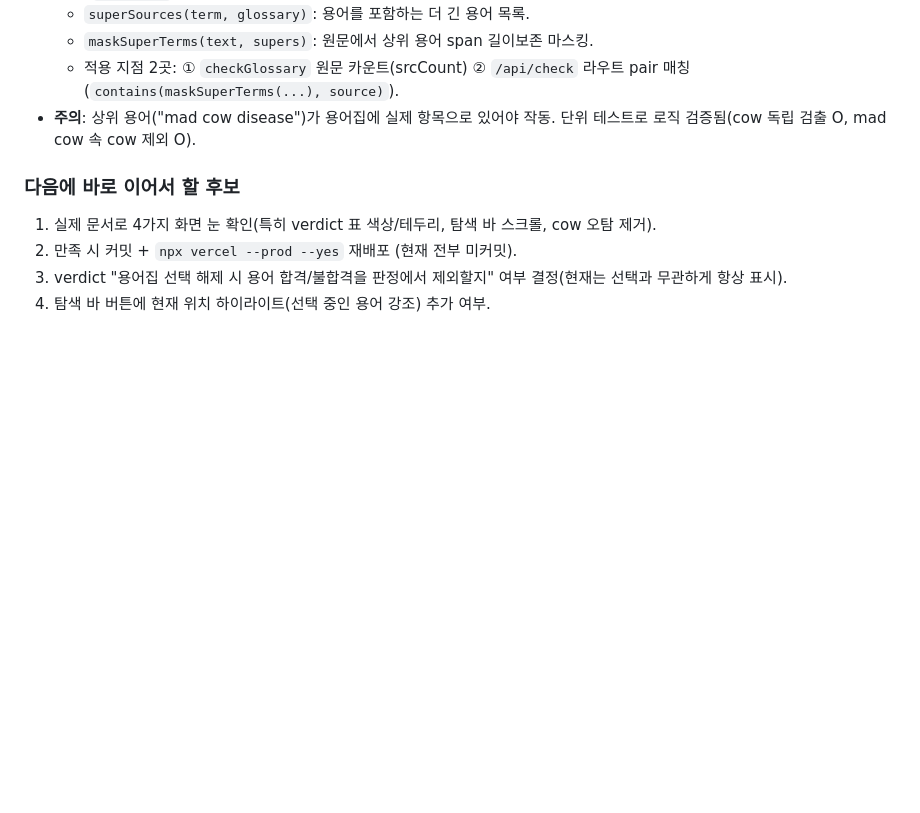
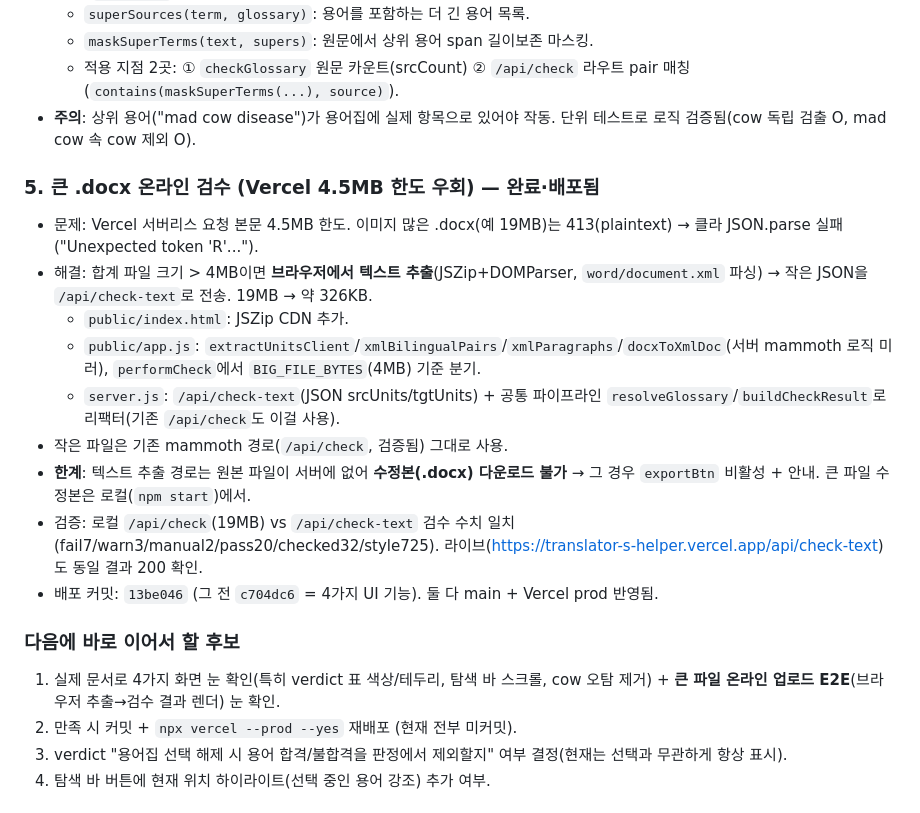
Before and after one commit to sangbonk-ui/translator-s-helper, a Markdown page: HANDOFF.md, the part around the change. Rendered like a GitHub page; blank space fills up the shorter version.

Commit message:
Update HANDOFF: large-docx client extraction path
Co-Authored-By: Claude Opus 4.8 <noreply@anthropic.com>

```diff
--- a/HANDOFF.md
+++ b/HANDOFF.md
@@ -196,8 +196,19 @@ Express 앱을 Vercel 서버리스 함수로 실행.
   - 적용 지점 2곳: ① `checkGlossary` 원문 카운트(srcCount) ② `/api/check` 라우트 pair 매칭(`contains(maskSuperTerms(...), source)`).
 - **주의**: 상위 용어("mad cow disease")가 용어집에 실제 항목으로 있어야 작동. 단위 테스트로 로직 검증됨(cow 독립 검출 O, mad cow 속 cow 제외 O).
 
+### 5. 큰 .docx 온라인 검수 (Vercel 4.5MB 한도 우회) — 완료·배포됨
+- 문제: Vercel 서버리스 요청 본문 4.5MB 한도. 이미지 많은 .docx(예 19MB)는 413(plaintext) → 클라 JSON.parse 실패("Unexpected token 'R'...").
+- 해결: 합계 파일 크기 > 4MB이면 **브라우저에서 텍스트 추출**(JSZip+DOMParser, `word/document.xml` 파싱) → 작은 JSON을 `/api/check-text`로 전송. 19MB → 약 326KB.
+  - `public/index.html`: JSZip CDN 추가.
+  - `public/app.js`: `extractUnitsClient`/`xmlBilingualPairs`/`xmlParagraphs`/`docxToXmlDoc`(서버 mammoth 로직 미러), `performCheck`에서 `BIG_FILE_BYTES`(4MB) 기준 분기.
+  - `server.js`: `/api/check-text`(JSON srcUnits/tgtUnits) + 공통 파이프라인 `resolveGlossary`/`buildCheckResult`로 리팩터(기존 `/api/check`도 이걸 사용).
+- 작은 파일은 기존 mammoth 경로(`/api/check`, 검증됨) 그대로 사용.
+- **한계**: 텍스트 추출 경로는 원본 파일이 서버에 없어 **수정본(.docx) 다운로드 불가** → 그 경우 `exportBtn` 비활성 + 안내. 큰 파일 수정본은 로컬(`npm start`)에서.
+- 검증: 로컬 `/api/check`(19MB) vs `/api/check-text` 검수 수치 일치(fail7/warn3/manual2/pass20/checked32/style725). 라이브(https://translator-s-helper.vercel.app/api/check-text)도 동일 결과 200 확인.
+- 배포 커밋: `13be046` (그 전 `c704dc6` = 4가지 UI 기능). 둘 다 main + Vercel prod 반영됨.
+
 ### 다음에 바로 이어서 할 후보
-1. 실제 문서로 4가지 화면 눈 확인(특히 verdict 표 색상/테두리, 탐색 바 스크롤, cow 오탐 제거).
+1. 실제 문서로 4가지 화면 눈 확인(특히 verdict 표 색상/테두리, 탐색 바 스크롤, cow 오탐 제거) + **큰 파일 온라인 업로드 E2E**(브라우저 추출→검수 결과 렌더) 눈 확인.
 2. 만족 시 커밋 + `npx vercel --prod --yes` 재배포 (현재 전부 미커밋).
 3. verdict "용어집 선택 해제 시 용어 합격/불합격을 판정에서 제외할지" 여부 결정(현재는 선택과 무관하게 항상 표시).
 4. 탐색 바 버튼에 현재 위치 하이라이트(선택 중인 용어 강조) 추가 여부.
```
